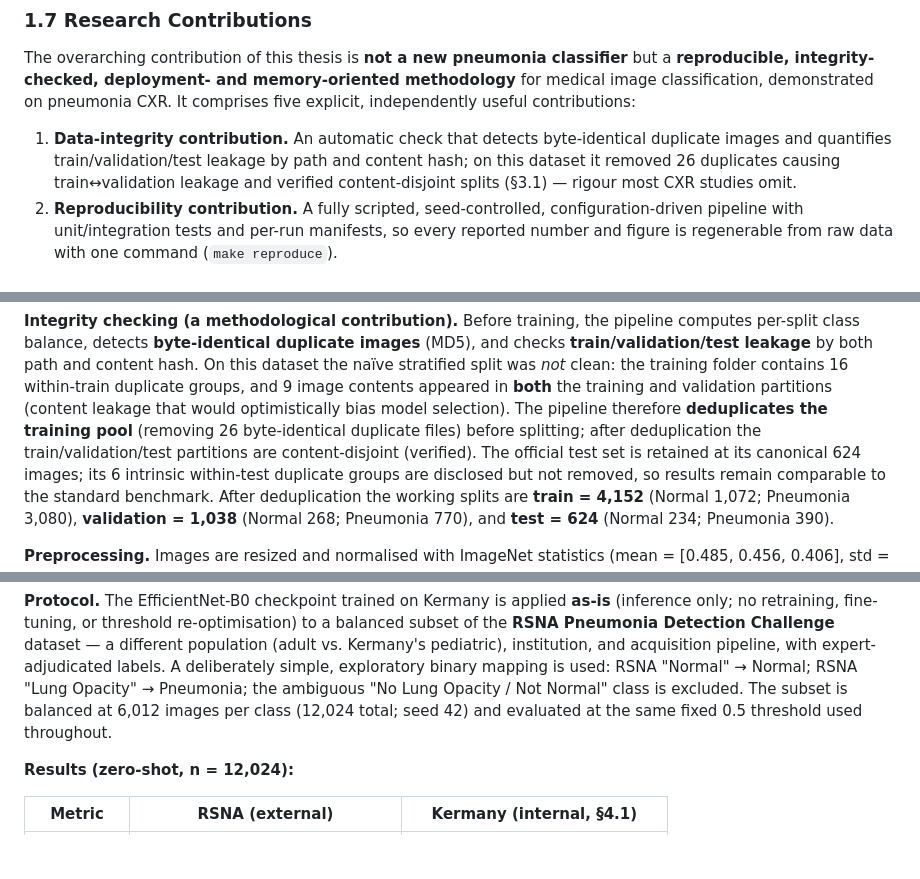
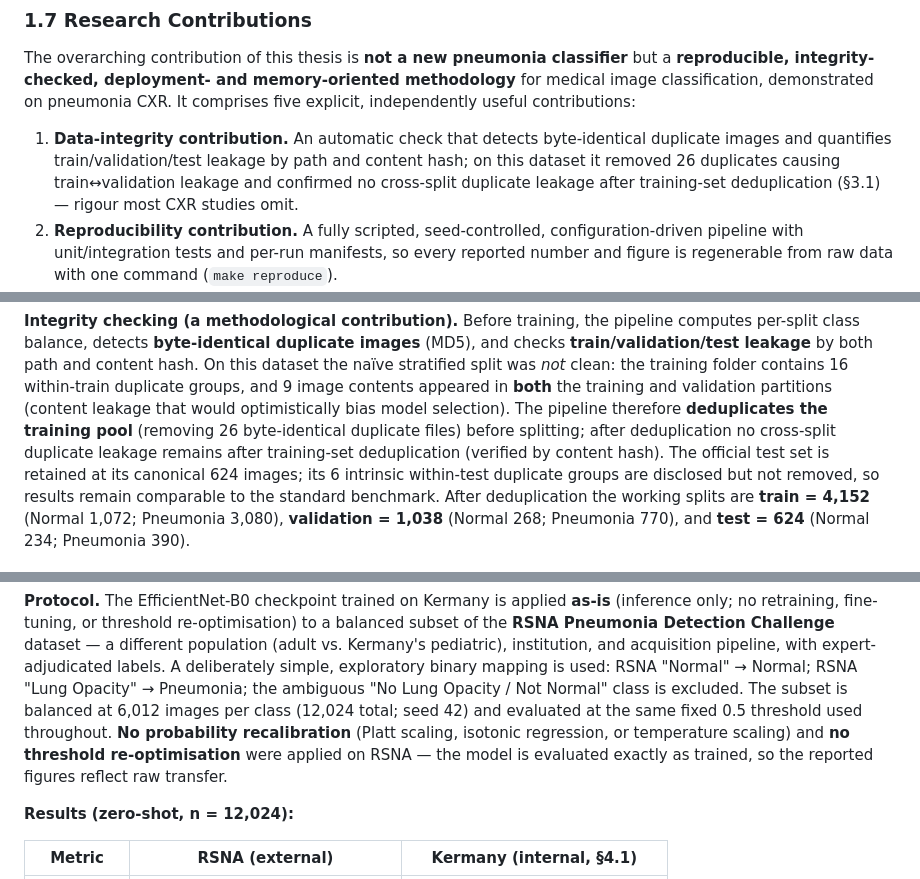
Before and after one commit to sajan-ft9/thesis, a Markdown page: reports/thesis_final.md, 3 parts joined by grey strips. Drawn GitHub-style; blank space fills up the shorter version.

```diff
--- a/reports/thesis_final.md
+++ b/reports/thesis_final.md
@@ -200,7 +203,8 @@ independently useful contributions:
 1. **Data-integrity contribution.** An automatic check that detects byte-identical
    duplicate images and quantifies train/validation/test leakage by path and content
    hash; on this dataset it removed 26 duplicates causing train↔validation leakage and
-   verified content-disjoint splits (§3.1) — rigour most CXR studies omit.
+   confirmed no cross-split duplicate leakage after training-set deduplication (§3.1) —
+   rigour most CXR studies omit.
 2. **Reproducibility contribution.** A fully scripted, seed-controlled,
    configuration-driven pipeline with unit/integration tests and per-run manifests, so
    every reported number and figure is regenerable from raw data with one command
@@ -316,7 +320,8 @@ contains 16 within-train duplicate groups, and 9 image contents appeared in **bo
 the training and validation partitions (content leakage that would optimistically
 bias model selection). The pipeline therefore **deduplicates the training pool**
 (removing 26 byte-identical duplicate files) before splitting; after deduplication
-the train/validation/test partitions are content-disjoint (verified). The official
+no cross-split duplicate leakage remains after training-set deduplication (verified by
+content hash). The official
 test set is retained at its canonical 624 images; its 6 intrinsic within-test
 duplicate groups are disclosed but not removed, so results remain comparable to the
 standard benchmark. After deduplication the working splits are **train = 4,152**
@@ -706,7 +749,10 @@ subset of the **RSNA Pneumonia Detection Challenge** dataset — a different pop
 expert-adjudicated labels. A deliberately simple, exploratory binary mapping is used:
 RSNA "Normal" → Normal; RSNA "Lung Opacity" → Pneumonia; the ambiguous "No Lung Opacity /
 Not Normal" class is excluded. The subset is balanced at 6,012 images per class (12,024
-total; seed 42) and evaluated at the same fixed 0.5 threshold used throughout.
+total; seed 42) and evaluated at the same fixed 0.5 threshold used throughout. **No
+probability recalibration** (Platt scaling, isotonic regression, or temperature scaling) and
+**no threshold re-optimisation** were applied on RSNA — the model is evaluated exactly as
+trained, so the reported figures reflect raw transfer.
 
 **Results (zero-shot, n = 12,024):**
 
```
Also changed, not shown: other parts of reports/thesis_final.md (+69 -26 lines).
